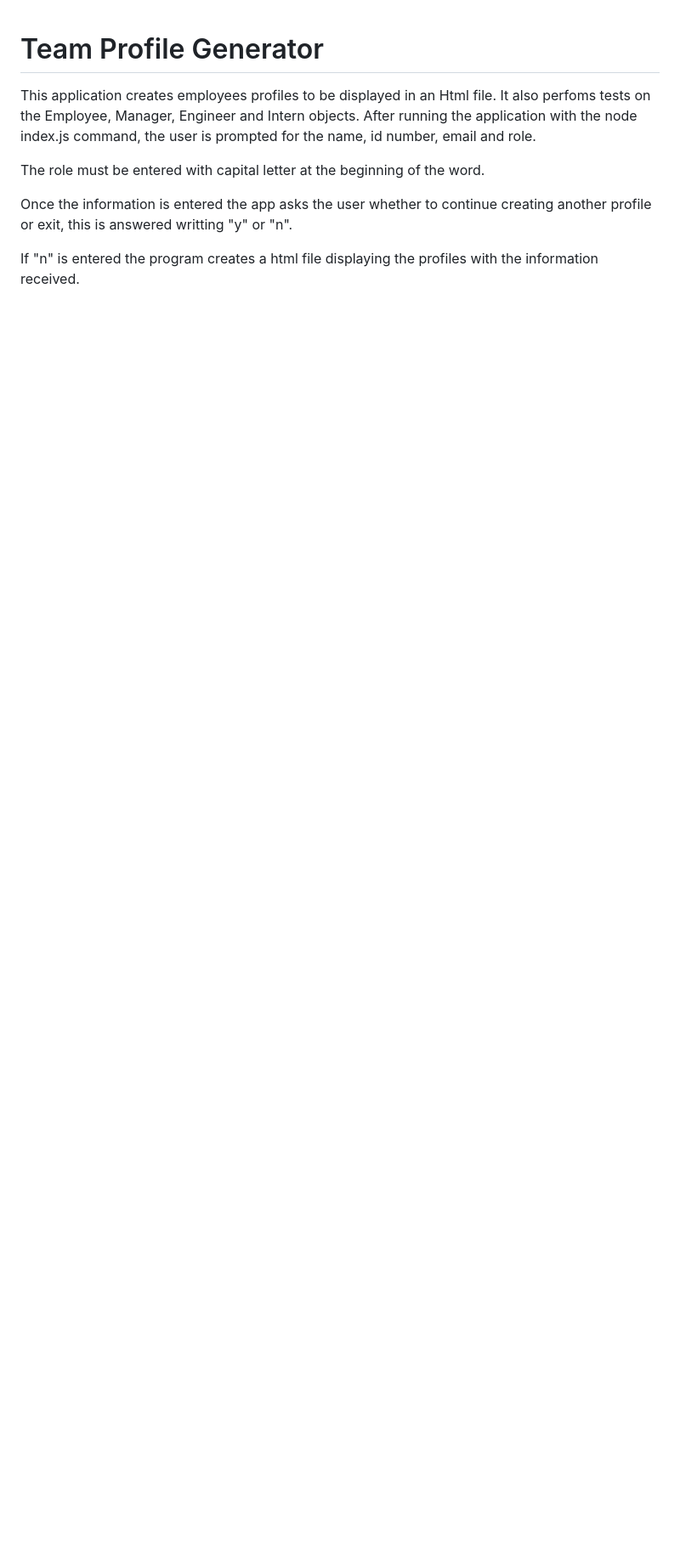
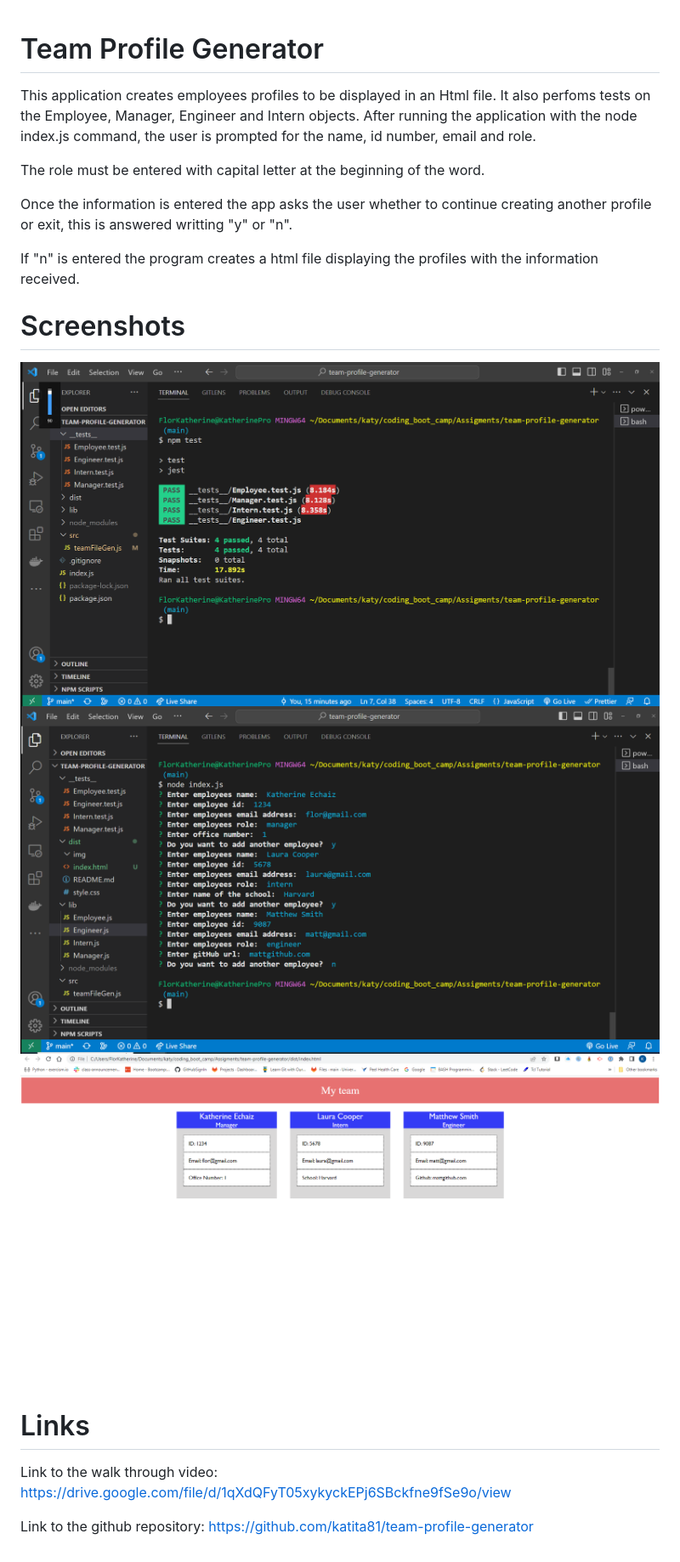
Before and after one commit to katita81/team-profile-generator, a Markdown page: dist/README.md, the part around the change. Shown: that part at 85% size. GitHub-like rendering; pictures changed too: dist/img/1_test.png (added), dist/img/2_userInput.png (added), dist/img/3_htmlGenerated.png (added); blank space fills up the shorter version.

Commit message:
added screenshots and links to the readme file

```diff
--- a/dist/README.md
+++ b/dist/README.md
@@ -10,3 +10,15 @@ Once the information is entered the app asks the user whether to continue creati
 
 If "n" is entered the program creates a html file displaying the profiles with
 the information received.
+
+# Screenshots
+![Tests](./img/1_test.png)
+![Questions and Input](./img/2_userInput.png)
+![Html profile generated](./img/3_htmlGenerated.png)
+
+# Links
+Link to the walk through video:
+<https://drive.google.com/file/d/1qXdQFyT05xykyckEPj6SBckfne9fSe9o/view>
+
+Link to the github repository:
+<https://github.com/katita81/team-profile-generator>
```
Also changed, not shown: 1 other file.
